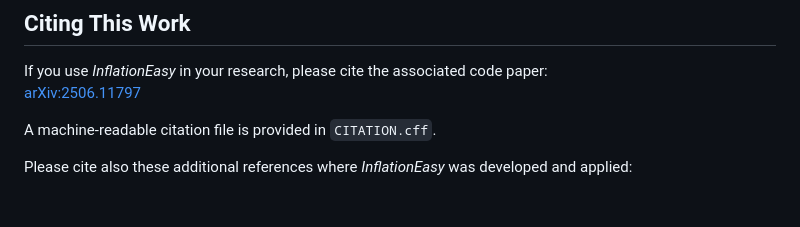
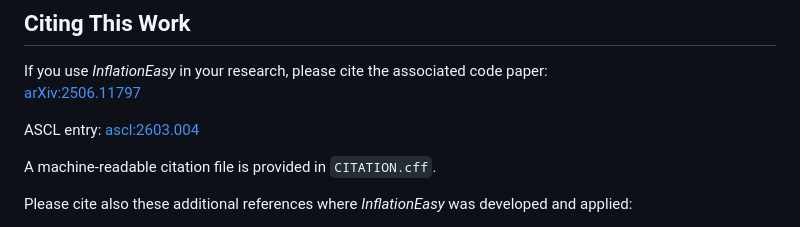
Before and after one commit to caravangelo/inflation-easy, a Markdown page: README.md, the part around the change. GitHub-like rendering; blank space fills up the shorter version.

Commit message:
Add ASCL ID to README citation section

```diff
--- a/README.md
+++ b/README.md
@@ -227,6 +227,8 @@ jupyter notebook notebooks/plot.ipynb
 If you use *InflationEasy* in your research, please cite the associated code paper:
 [arXiv:2506.11797](https://arxiv.org/abs/2506.11797)
 
+ASCL entry: [ascl:2603.004](https://ascl.net/2603.004)
+
 A machine-readable citation file is provided in `CITATION.cff`.
 
 Please cite also these additional references where *InflationEasy* was developed and applied:
```
